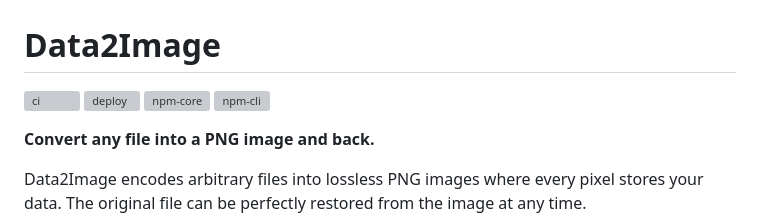
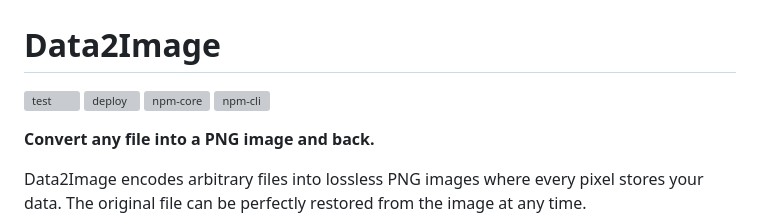
Before and after one commit to Benji377/data2image, a Markdown page: README.md, the part around the change. Rendered like a GitHub page; grey boxes are pictures that could not be loaded.

```diff
--- a/README.md
+++ b/README.md
@@ -1,11 +1,11 @@
 # Data2Image
 
-[![ci]](https://github.com/Benji377/data2image/actions/workflows/ci.yml)
+[![test]](https://github.com/Benji377/data2image/actions/workflows/test.yml)
 [![deploy]](https://github.com/Benji377/data2image/actions/workflows/deploy.yml)
 [![npm-core]](https://www.npmjs.com/package/@data2image/core)
 [![npm-cli]](https://www.npmjs.com/package/data2image)
 
-[ci]: https://img.shields.io/github/actions/workflow/status/Benji377/data2image/ci.yml?label=CI&logo=githubactions&style=for-the-badge&labelColor=555555
+[test]: https://img.shields.io/github/actions/workflow/status/Benji377/data2image/test.yml?label=Test&logo=githubactions&style=for-the-badge&labelColor=555555
 [deploy]: https://img.shields.io/github/actions/workflow/status/Benji377/data2image/deploy.yml?label=Deploy&logo=githubactions&style=for-the-badge&labelColor=555555
 [npm-core]: https://img.shields.io/npm/v/%40data2image%2Fcore?label=%40data2image%2Fcore&logo=npm&style=for-the-badge&labelColor=555555
 [npm-cli]: https://img.shields.io/npm/v/data2image?label=data2image&logo=npm&style=for-the-badge&labelColor=555555
```
